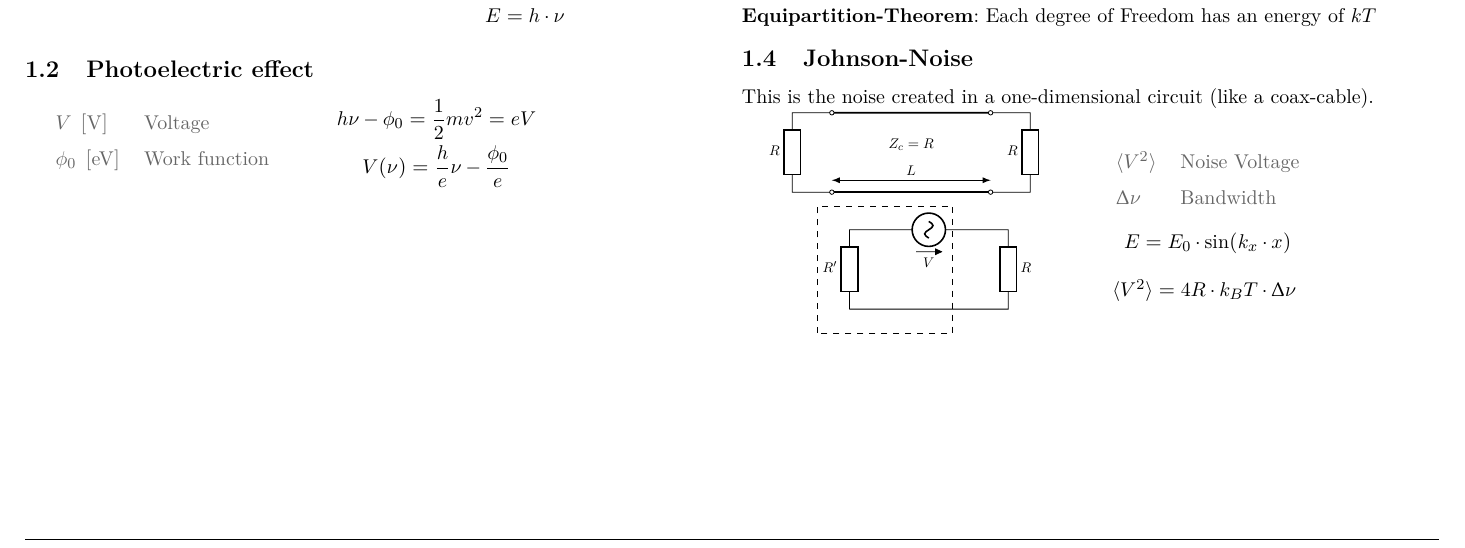
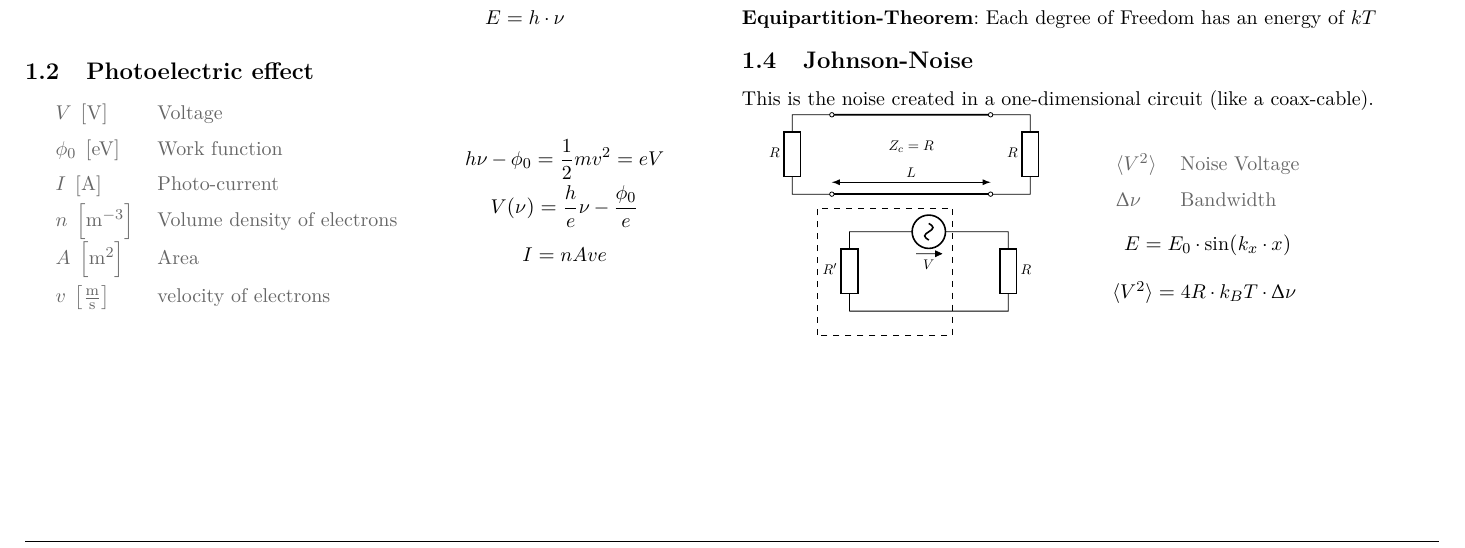
Before and after one commit to tiborschneider/physics_II, a LaTeX document (physics_2.tex): part of page 1 of 3, cut so that both start at the same text. Compiled offline with pdfLaTeX.

Commit message:
photo-current

```diff
--- a/physics_2.tex
+++ b/physics_2.tex
@@ -51,10 +51,15 @@
 	\begin{dtabular}
 		$V \si{\volt}$ & Voltage \\
 		$\phi_0 \si{\electronvolt} $ & Work function \\
+		$I \si{\ampere}$ & Photo-current \\
+		$n \si{\metre^{-3}}$ & Volume density of electrons \\
+		$A \si{\metre \squared}$ & Area \\
+		$v \si{\metre \per \second}$ & velocity of electrons \\
 	\end{dtabular} &
 	\begin{mtabular}{c}
 		$\fmm h \nu - \phi_0 = \frac{1}{2} m v^2 = eV$ \\
 		$\fmm V(\nu) =  \frac{h}{e} \nu - \frac{\phi_0}{e}$ \\
+		$\fmm I = n A v e$ \\
 	\end{mtabular}
 \end{tabular}
 \end{donotbrake}
```
Also changed, not shown: physics_2.pdf.
